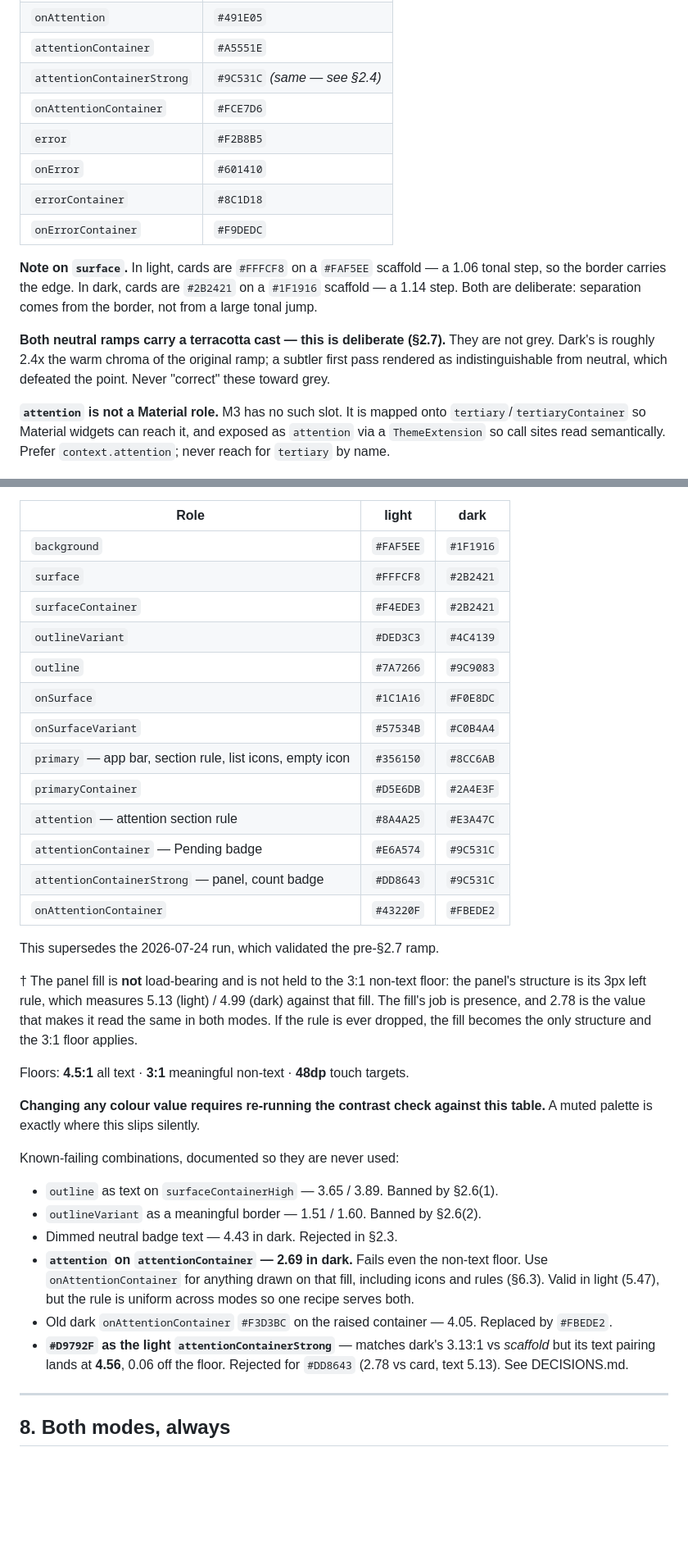
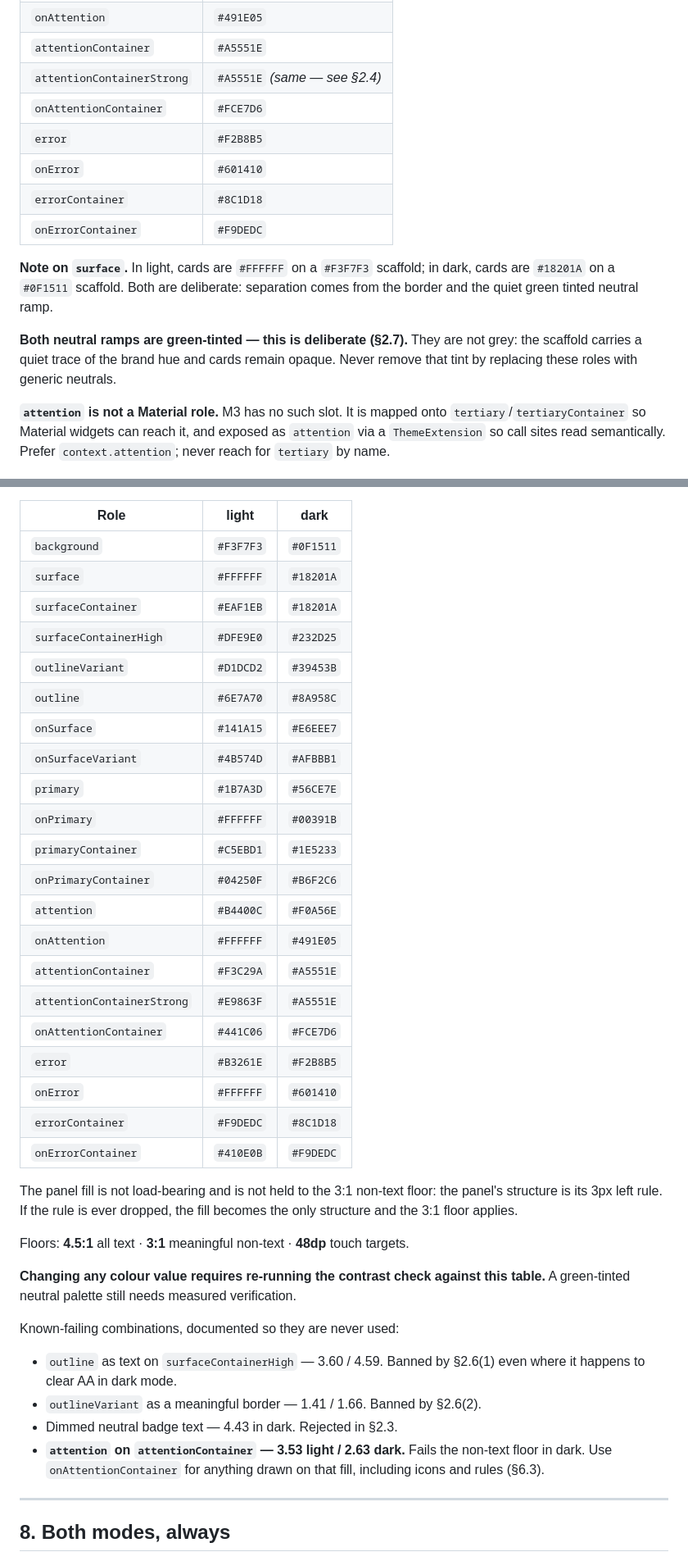
Before and after one commit to RedWaffle007/time-app, a Markdown page: UI-RULES.md, 2 parts joined by grey strips. Shown at 82% size. Drawn GitHub-style; blank space fills up the shorter version.

Commit message:
Updated Ui rules

```diff
--- a/UI-RULES.md
+++ b/UI-RULES.md
@@ -112,22 +113,20 @@ saturated hues vibrate on dark surfaces.
 | `attention` | `#F0A56E` |
 | `onAttention` | `#491E05` |
 | `attentionContainer` | `#A5551E` |
-| `attentionContainerStrong` | `#9C531C` *(same — see §2.4)* |
+| `attentionContainerStrong` | `#A5551E` *(same — see §2.4)* |
 | `onAttentionContainer` | `#FCE7D6` |
 | `error` | `#F2B8B5` |
 | `onError` | `#601410` |
 | `errorContainer` | `#8C1D18` |
 | `onErrorContainer` | `#F9DEDC` |
 
-**Note on `surface`.** In light, cards are `#FFFCF8` on a `#FAF5EE` scaffold — a
-1.06 tonal step, so the border carries the edge. In dark, cards are `#2B2421` on
-a `#1F1916` scaffold — a 1.14 step. Both are deliberate: separation comes from
-the border, not from a large tonal jump.
+**Note on `surface`.** In light, cards are `#FFFFFF` on a `#F3F7F3` scaffold;
+in dark, cards are `#18201A` on a `#0F1511` scaffold. Both are deliberate:
+separation comes from the border and the quiet green tinted neutral ramp.
 
-**Both neutral ramps carry a terracotta cast — this is deliberate (§2.7).** They
-are not grey. Dark's is roughly 2.4x the warm chroma of the original ramp; a
-subtler first pass rendered as indistinguishable from neutral, which defeated
-the point. Never "correct" these toward grey.
+**Both neutral ramps are green-tinted — this is deliberate (§2.7).** They are
+not grey: the scaffold carries a quiet trace of the brand hue and cards remain
+opaque. Never remove that tint by replacing these roles with generic neutrals.
 
 **`attention` is not a Material role.** M3 has no such slot. It is mapped onto
 `tertiary`/`tertiaryContainer` so Material widgets can reach it, and exposed as
@@ -821,47 +878,46 @@ appears as its exact spec hex.
 
 | Role | light | dark |
 |---|---|---|
-| `background` | `#FAF5EE` | `#1F1916` |
-| `surface` | `#FFFCF8` | `#2B2421` |
-| `surfaceContainer` | `#F4EDE3` | `#2B2421` |
-| `outlineVariant` | `#DED3C3` | `#4C4139` |
-| `outline` | `#7A7266` | `#9C9083` |
-| `onSurface` | `#1C1A16` | `#F0E8DC` |
-| `onSurfaceVariant` | `#57534B` | `#C0B4A4` |
-| `primary` — app bar, section rule, list icons, empty icon | `#356150` | `#8CC6AB` |
-| `primaryContainer` | `#D5E6DB` | `#2A4E3F` |
-| `attention` — attention section rule | `#8A4A25` | `#E3A47C` |
-| `attentionContainer` — Pending badge | `#E6A574` | `#9C531C` |
-| `attentionContainerStrong` — panel, count badge | `#DD8643` | `#9C531C` |
-| `onAttentionContainer` | `#43220F` | `#FBEDE2` |
+| `background` | `#F3F7F3` | `#0F1511` |
+| `surface` | `#FFFFFF` | `#18201A` |
+| `surfaceContainer` | `#EAF1EB` | `#18201A` |
+| `surfaceContainerHigh` | `#DFE9E0` | `#232D25` |
+| `outlineVariant` | `#D1DCD2` | `#39453B` |
+| `outline` | `#6E7A70` | `#8A958C` |
+| `onSurface` | `#141A15` | `#E6EEE7` |
+| `onSurfaceVariant` | `#4B574D` | `#AFBBB1` |
+| `primary` | `#1B7A3D` | `#56CE7E` |
+| `onPrimary` | `#FFFFFF` | `#00391B` |
+| `primaryContainer` | `#C5EBD1` | `#1E5233` |
+| `onPrimaryContainer` | `#04250F` | `#B6F2C6` |
+| `attention` | `#B4400C` | `#F0A56E` |
+| `onAttention` | `#FFFFFF` | `#491E05` |
+| `attentionContainer` | `#F3C29A` | `#A5551E` |
+| `attentionContainerStrong` | `#E9863F` | `#A5551E` |
+| `onAttentionContainer` | `#441C06` | `#FCE7D6` |
+| `error` | `#B3261E` | `#F2B8B5` |
+| `onError` | `#FFFFFF` | `#601410` |
+| `errorContainer` | `#F9DEDC` | `#8C1D18` |
+| `onErrorContainer` | `#410E0B` | `#F9DEDC` |
 
-This supersedes the 2026-07-24 run, which validated the pre-§2.7 ramp.
-
-† The panel fill is **not** load-bearing and is not held to the 3:1 non-text
-floor: the panel's structure is its 3px left rule, which measures 5.13 (light) /
-4.99 (dark) against that fill. The fill's job is presence, and 2.78 is the value
-that makes it read the same in both modes. If the rule is ever dropped, the fill
-becomes the only structure and the 3:1 floor applies.
+The panel fill is not load-bearing and is not held to the 3:1 non-text floor:
+the panel's structure is its 3px left rule. If the rule is ever dropped, the
+fill becomes the only structure and the 3:1 floor applies.
 
 Floors: **4.5:1** all text · **3:1** meaningful non-text · **48dp** touch targets.
 
 **Changing any colour value requires re-running the contrast check against this
-table.** A muted palette is exactly where this slips silently.
+table.** A green-tinted neutral palette still needs measured verification.
 
 Known-failing combinations, documented so they are never used:
 
-- `outline` as text on `surfaceContainerHigh` — 3.65 / 3.89. Banned by §2.6(1).
-- `outlineVariant` as a meaningful border — 1.51 / 1.60. Banned by §2.6(2).
+- `outline` as text on `surfaceContainerHigh` — 3.60 / 4.59. Banned by §2.6(1)
+  even where it happens to clear AA in dark mode.
+- `outlineVariant` as a meaningful border — 1.41 / 1.66. Banned by §2.6(2).
 - Dimmed neutral badge text — 4.43 in dark. Rejected in §2.3.
-- **`attention` on `attentionContainer` — 2.69 in dark.** Fails even the non-text
-  floor. Use `onAttentionContainer` for anything drawn on that fill, including
-  icons and rules (§6.3). Valid in light (5.47), but the rule is uniform across
-  modes so one recipe serves both.
-- Old dark `onAttentionContainer` `#F3D3BC` on the raised container — 4.05.
-  Replaced by `#FBEDE2`.
-- **`#D9792F` as the light `attentionContainerStrong`** — matches dark's 3.13:1
-  vs *scaffold* but its text pairing lands at **4.56**, 0.06 off the floor.
-  Rejected for `#DD8643` (2.78 vs card, text 5.13). See DECISIONS.md.
+- **`attention` on `attentionContainer` — 3.53 light / 2.63 dark.** Fails the
+  non-text floor in dark. Use `onAttentionContainer` for anything drawn on that
+  fill, including icons and rules (§6.3).
 
 ---
 
```
Also changed, not shown: other parts of UI-RULES.md (+111 -52 lines).
